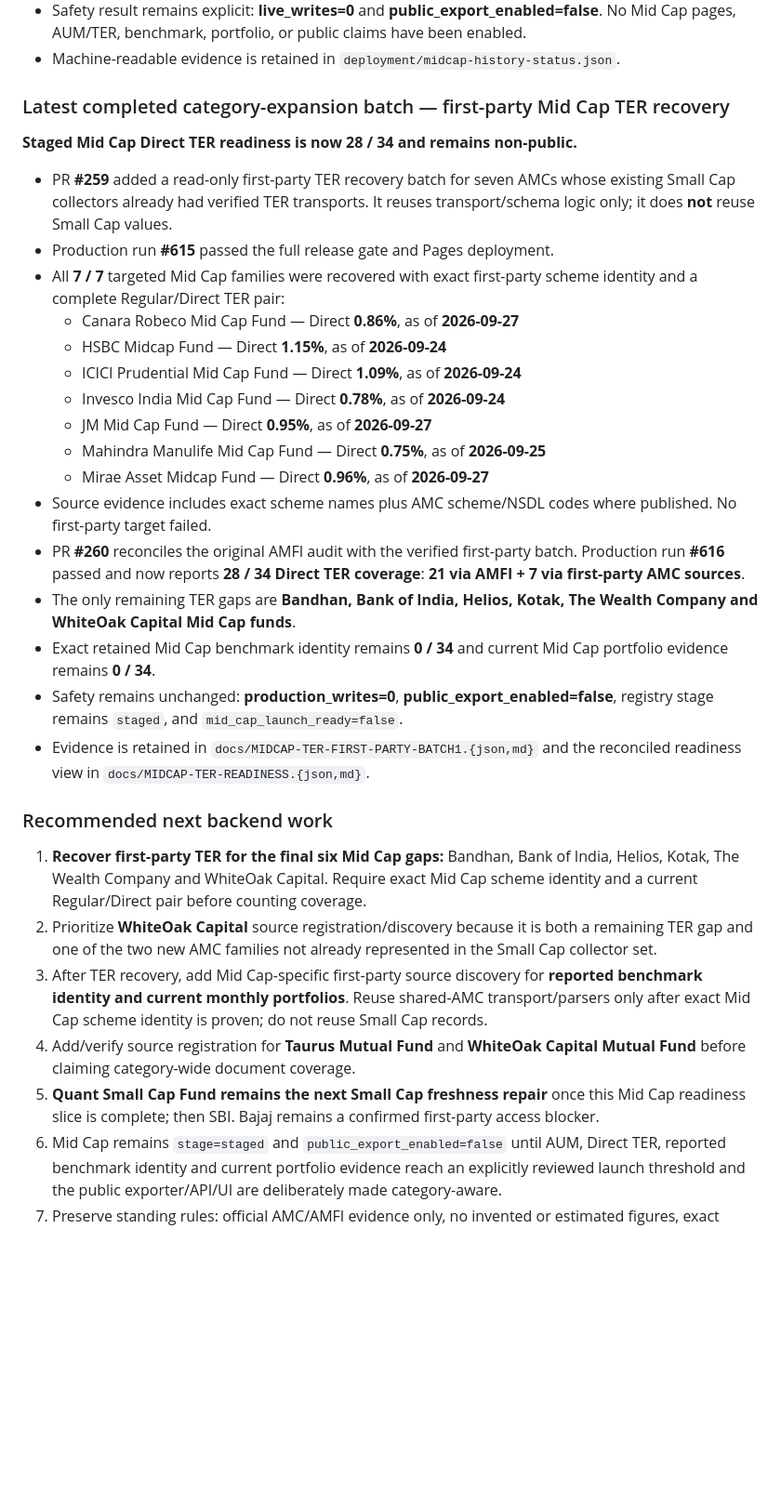
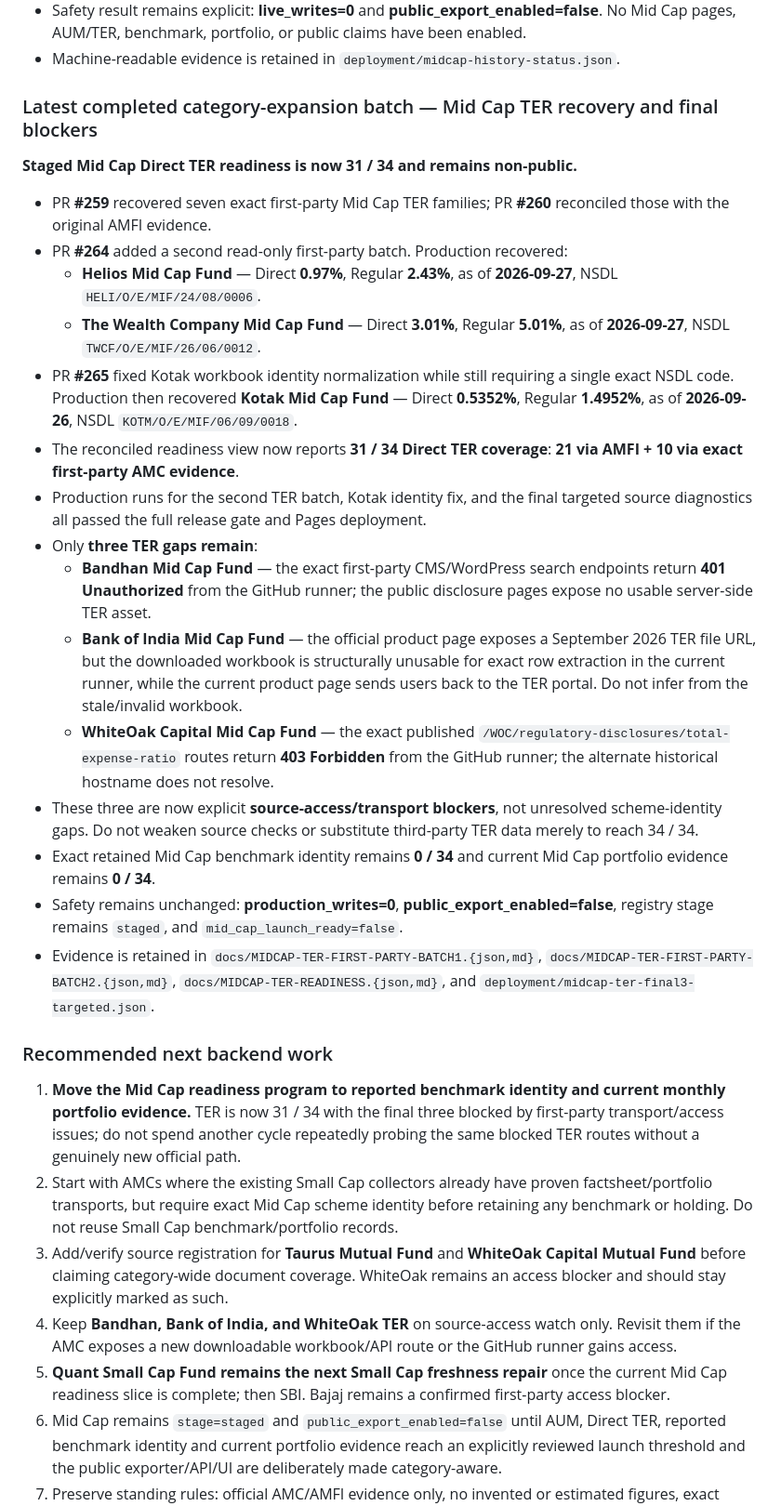
Before and after one commit to Vasuki8/Smallcap-Ledger, a Markdown page: README.md, the part around the change. Shown at 93% size. GitHub-like rendering; blank space fills up the shorter version.

Commit message:
Update handoff after final Mid Cap TER diagnostics

```diff
--- a/README.md
+++ b/README.md
@@ -502,34 +502,33 @@ Axis, ICICI Prudential, Invesco India, JM, Sundaram, Tata, TRUSTMF, and UTI.
 - Safety result remains explicit: **live_writes=0** and **public_export_enabled=false**. No Mid Cap pages, AUM/TER, benchmark, portfolio, or public claims have been enabled.
 - Machine-readable evidence is retained in `deployment/midcap-history-status.json`.
 
-### Latest completed category-expansion batch — first-party Mid Cap TER recovery
+### Latest completed category-expansion batch — Mid Cap TER recovery and final blockers
 
-**Staged Mid Cap Direct TER readiness is now 28 / 34 and remains non-public.**
+**Staged Mid Cap Direct TER readiness is now 31 / 34 and remains non-public.**
 
-- PR **#259** added a read-only first-party TER recovery batch for seven AMCs whose existing Small Cap collectors already had verified TER transports. It reuses transport/schema logic only; it does **not** reuse Small Cap values.
-- Production run **#615** passed the full release gate and Pages deployment.
-- All **7 / 7** targeted Mid Cap families were recovered with exact first-party scheme identity and a complete Regular/Direct TER pair:
-  - Canara Robeco Mid Cap Fund — Direct **0.86%**, as of **2026-09-27**
-  - HSBC Midcap Fund — Direct **1.15%**, as of **2026-09-24**
-  - ICICI Prudential Mid Cap Fund — Direct **1.09%**, as of **2026-09-24**
-  - Invesco India Mid Cap Fund — Direct **0.78%**, as of **2026-09-24**
-  - JM Mid Cap Fund — Direct **0.95%**, as of **2026-09-27**
-  - Mahindra Manulife Mid Cap Fund — Direct **0.75%**, as of **2026-09-25**
-  - Mirae Asset Midcap Fund — Direct **0.96%**, as of **2026-09-27**
-- Source evidence includes exact scheme names plus AMC scheme/NSDL codes where published. No first-party target failed.
-- PR **#260** reconciles the original AMFI audit with the verified first-party batch. Production run **#616** passed and now reports **28 / 34 Direct TER coverage**: **21 via AMFI + 7 via first-party AMC sources**.
-- The only remaining TER gaps are **Bandhan, Bank of India, Helios, Kotak, The Wealth Company and WhiteOak Capital Mid Cap funds**.
+- PR **#259** recovered seven exact first-party Mid Cap TER families; PR **#260** reconciled those with the original AMFI evidence.
+- PR **#264** added a second read-only first-party batch. Production recovered:
+  - **Helios Mid Cap Fund** — Direct **0.97%**, Regular **2.43%**, as of **2026-09-27**, NSDL `HELI/O/E/MIF/24/08/0006`.
+  - **The Wealth Company Mid Cap Fund** — Direct **3.01%**, Regular **5.01%**, as of **2026-09-27**, NSDL `TWCF/O/E/MIF/26/06/0012`.
+- PR **#265** fixed Kotak workbook identity normalization while still requiring a single exact NSDL code. Production then recovered **Kotak Mid Cap Fund** — Direct **0.5352%**, Regular **1.4952%**, as of **2026-09-26**, NSDL `KOTM/O/E/MIF/06/09/0018`.
+- The reconciled readiness view now reports **31 / 34 Direct TER coverage**: **21 via AMFI + 10 via exact first-party AMC evidence**.
+- Production runs for the second TER batch, Kotak identity fix, and the final targeted source diagnostics all passed the full release gate and Pages deployment.
+- Only **three TER gaps remain**:
+  - **Bandhan Mid Cap Fund** — the exact first-party CMS/WordPress search endpoints return **401 Unauthorized** from the GitHub runner; the public disclosure pages expose no usable server-side TER asset.
+  - **Bank of India Mid Cap Fund** — the official product page exposes a September 2026 TER file URL, but the downloaded workbook is structurally unusable for exact row extraction in the current runner, while the current product page sends users back to the TER portal. Do not infer from the stale/invalid workbook.
+  - **WhiteOak Capital Mid Cap Fund** — the exact published `/WOC/regulatory-disclosures/total-expense-ratio` routes return **403 Forbidden** from the GitHub runner; the alternate historical hostname does not resolve.
+- These three are now explicit **source-access/transport blockers**, not unresolved scheme-identity gaps. Do not weaken source checks or substitute third-party TER data merely to reach 34 / 34.
 - Exact retained Mid Cap benchmark identity remains **0 / 34** and current Mid Cap portfolio evidence remains **0 / 34**.
 - Safety remains unchanged: **production_writes=0**, **public_export_enabled=false**, registry stage remains `staged`, and `mid_cap_launch_ready=false`.
-- Evidence is retained in `docs/MIDCAP-TER-FIRST-PARTY-BATCH1.{json,md}` and the reconciled readiness view in `docs/MIDCAP-TER-READINESS.{json,md}`.
+- Evidence is retained in `docs/MIDCAP-TER-FIRST-PARTY-BATCH1.{json,md}`, `docs/MIDCAP-TER-FIRST-PARTY-BATCH2.{json,md}`, `docs/MIDCAP-TER-READINESS.{json,md}`, and `deployment/midcap-ter-final3-targeted.json`.
 
 ### Recommended next backend work
 
-1. **Recover first-party TER for the final six Mid Cap gaps:** Bandhan, Bank of India, Helios, Kotak, The Wealth Company and WhiteOak Capital. Require exact Mid Cap scheme identity and a current Regular/Direct pair before counting coverage.
-2. Prioritize **WhiteOak Capital** source registration/discovery because it is both a remaining TER gap and one of the two new AMC families not already represented in the Small Cap collector set.
-3. After TER recovery, add Mid Cap-specific first-party source discovery for **reported benchmark identity and current monthly portfolios**. Reuse shared-AMC transport/parsers only after exact Mid Cap scheme identity is proven; do not reuse Small Cap records.
-4. Add/verify source registration for **Taurus Mutual Fund** and **WhiteOak Capital Mutual Fund** before claiming category-wide document coverage.
-5. **Quant Small Cap Fund remains the next Small Cap freshness repair** once this Mid Cap readiness slice is complete; then SBI. Bajaj remains a confirmed first-party access blocker.
+1. **Move the Mid Cap readiness program to reported benchmark identity and current monthly portfolio evidence.** TER is now 31 / 34 with the final three blocked by first-party transport/access issues; do not spend another cycle repeatedly probing the same blocked TER routes without a genuinely new official path.
+2. Start with AMCs where the existing Small Cap collectors already have proven factsheet/portfolio transports, but require exact Mid Cap scheme identity before retaining any benchmark or holding. Do not reuse Small Cap benchmark/portfolio records.
+3. Add/verify source registration for **Taurus Mutual Fund** and **WhiteOak Capital Mutual Fund** before claiming category-wide document coverage. WhiteOak remains an access blocker and should stay explicitly marked as such.
+4. Keep **Bandhan, Bank of India, and WhiteOak TER** on source-access watch only. Revisit them if the AMC exposes a new downloadable workbook/API route or the GitHub runner gains access.
+5. **Quant Small Cap Fund remains the next Small Cap freshness repair** once the current Mid Cap readiness slice is complete; then SBI. Bajaj remains a confirmed first-party access blocker.
 6. Mid Cap remains `stage=staged` and `public_export_enabled=false` until AUM, Direct TER, reported benchmark identity and current portfolio evidence reach an explicitly reviewed launch threshold and the public exporter/API/UI are deliberately made category-aware.
 7. Preserve standing rules: official AMC/AMFI evidence only, no invented or estimated figures, exact reporting dates, source URL/hash or explicit reviewed-source note, conflicts/revisions preserved, and no portfolio marked complete without full reconciliation.
 
```
